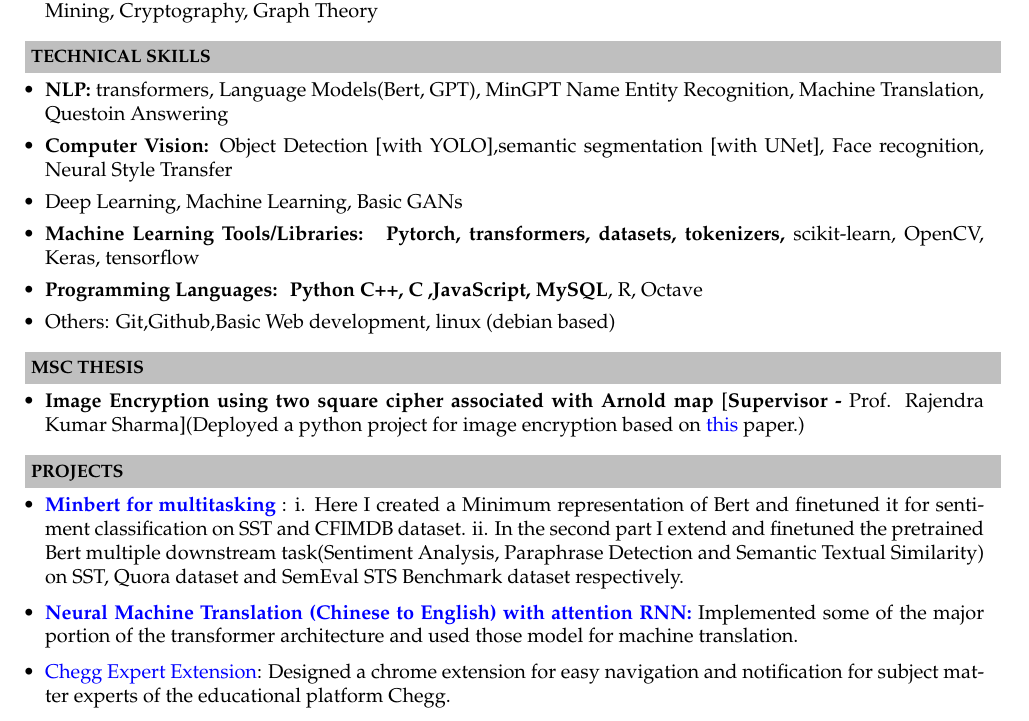
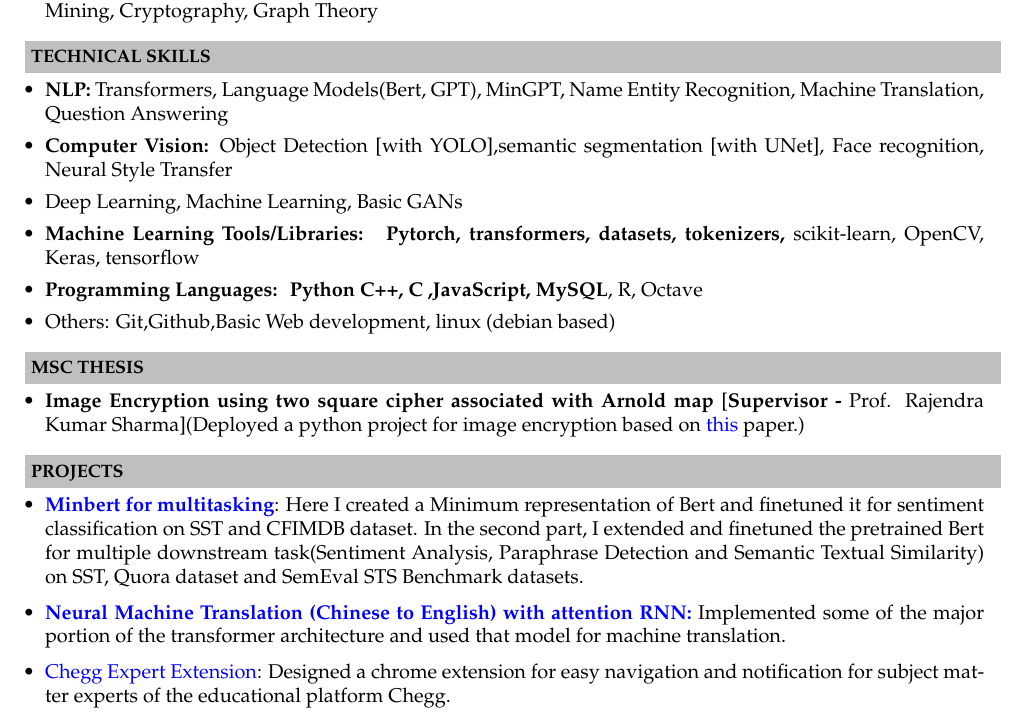
Before and after one commit to soumitrapy/resume, a LaTeX document (main.tex): part of the page, cut so that both start at the same text. Compiled offline with pdfLaTeX.

Commit message:
commit 2

```diff
--- a/main.tex
+++ b/main.tex
@@ -133,7 +133,7 @@ WBBSE & Secondary & 2015 & 84.14 \% \\
 \begin{itemize}
 \setlength\itemsep{0em}
 
-\item \textbf{NLP:} transformers, Language Models(Bert, GPT), MinGPT Name Entity Recognition, Machine Translation, Questoin Answering
+\item \textbf{NLP:} Transformers, Language Models(Bert, GPT), MinGPT, Name Entity Recognition, Machine Translation, Question Answering
 
 \item \textbf{Computer Vision:} Object Detection [with YOLO],semantic segmentation [with UNet], Face recognition, Neural Style Transfer
 
@@ -163,8 +163,8 @@ WBBSE & Secondary & 2015 & 84.14 \% \\
 \resheading{\textbf{PROJECTS} }\\[\lsep]
 \begin{itemize}
 \setlength\itemsep{0.2em}
-\item \href{https://github.com/soumitrapy/minbert-default-final-project}{\textbf{Minbert for multitasking}} : i. Here I created a Minimum representation of Bert and finetuned it for sentiment classification on SST and CFIMDB dataset. ii. In the second part I extend and finetuned the pretrained Bert multiple downstream task(Sentiment Analysis, Paraphrase Detection and Semantic Textual Similarity) on  SST, Quora dataset and SemEval STS Benchmark dataset respectively.
-\item \href{https://github.com/soumitrapy/cs224n/tree/main/a4/student}{\textbf{Neural Machine Translation (Chinese to English) with attention RNN:}} Implemented some of the major portion of the transformer architecture and used those model for machine translation.
+\item \href{https://github.com/soumitrapy/minbert-default-final-project}{\textbf{Minbert for multitasking}}: Here I created a Minimum representation of Bert and finetuned it for sentiment classification on SST and CFIMDB dataset. In the second part, I extended and finetuned the pretrained Bert for multiple downstream task(Sentiment Analysis, Paraphrase Detection and Semantic Textual Similarity) on  SST, Quora dataset and SemEval STS Benchmark datasets.
+\item \href{https://github.com/soumitrapy/cs224n/tree/main/a4/student}{\textbf{Neural Machine Translation (Chinese to English) with attention RNN:}} Implemented some of the major portion of the transformer architecture and used that model for machine translation.
 \item \href{https://github.com/soumitrapy/CheggExtension}{Chegg Expert Extension}: Designed a chrome extension for easy navigation and notification for subject matter experts of the educational platform Chegg.
 
 %\item {Token Classification} : Fine tuned pretrained model for token classification with Huggingface transformer
```
Also changed, not shown: docs/cons_marksheet.pdf (added), docs/degree.pdf (added), docs/hs.pdf (added), docs/transcript_original.pdf (added), main.pdf.
